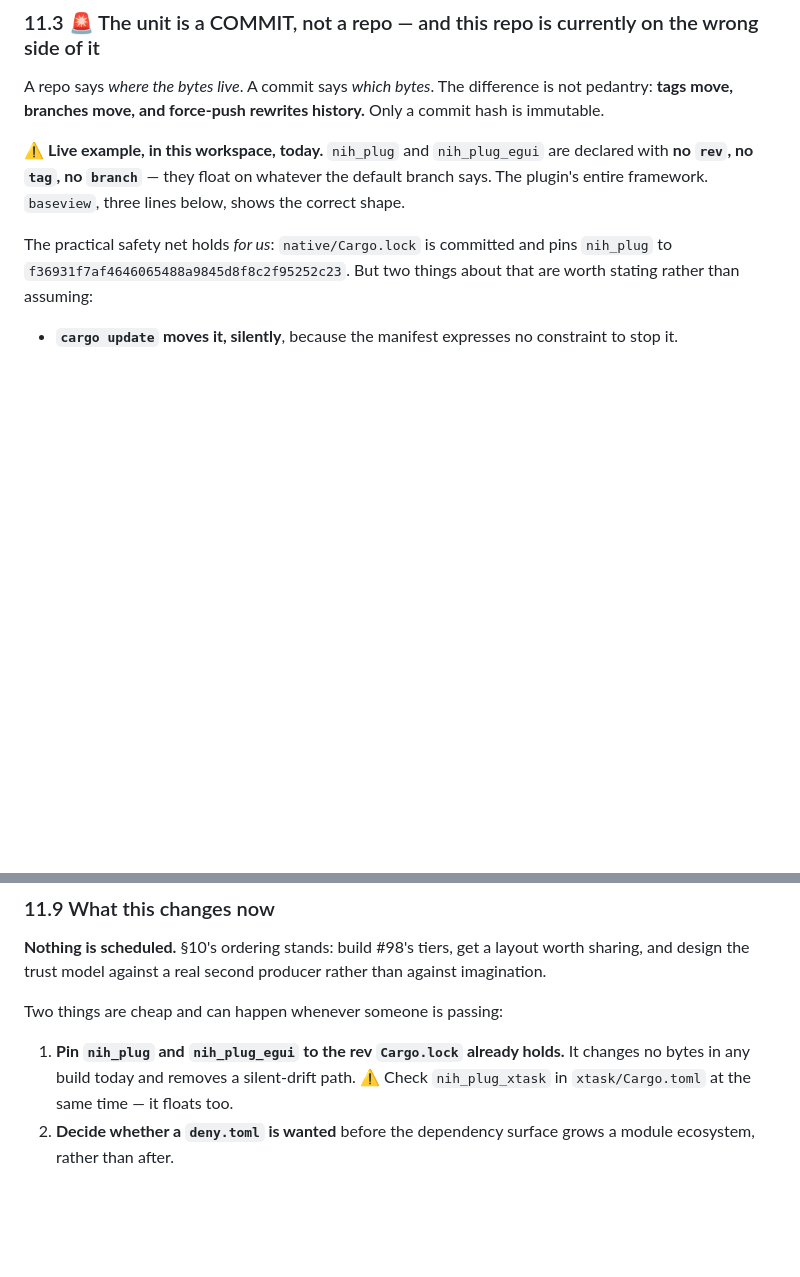
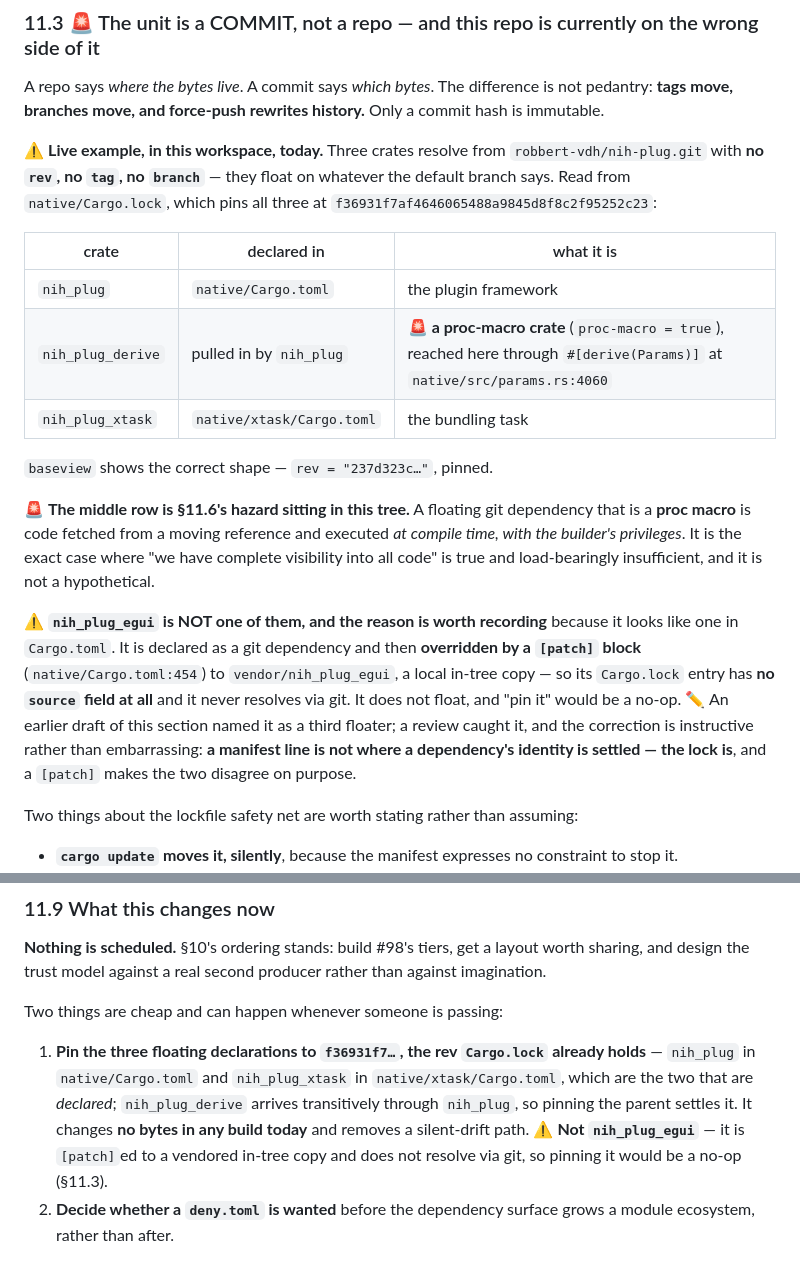
Before and after one commit to organonart/organon, a Markdown page: doc/organon_modules_plan.md, 2 parts joined by grey strips. Rendered like a GitHub page; blank space fills up the shorter version.

Commit message:
Name the right three floaters, per review
The review caught a real error and the correction makes the section
sharper than the draft.

nih_plug_egui does NOT float. It is declared as a git dependency and then
overridden by a [patch] block at native/Cargo.toml:454 to
vendor/nih_plug_egui, a local in-tree copy -- so its Cargo.lock entry has no
source field and it never resolves via git. Pinning it would be a no-op.

The three crates that actually carry f36931f7 are nih_plug, nih_plug_xtask,
and nih_plug_derive. That last one is a proc-macro crate (proc-macro = true
upstream, reached here through #[derive(Params)] at native/src/params.rs:4060)
-- so section 11.6 hazard is not hypothetical: a floating git dependency that
executes at compile time with the builder privileges is sitting in this tree.

Section 11.3 now carries the three as a table, records why nih_plug_egui
looks like a floater and is not, and states the lesson: a manifest line is not
where a dependency identity is settled -- the lock is, and a [patch] makes the
two disagree on purpose. Section 11.9 recommendation is corrected to the two
declared floaters (the third is transitive) and the path nit
xtask/Cargo.toml -> native/xtask/Cargo.toml is fixed.

Co-Authored-By: Claude Opus 5 <noreply@anthropic.com>

```diff
--- a/doc/organon_modules_plan.md
+++ b/doc/organon_modules_plan.md
@@ -428,13 +428,34 @@ A repo says *where the bytes live*. A commit says *which bytes*. The difference
 pedantry: **tags move, branches move, and force-push rewrites history.** Only a commit hash is
 immutable.
 
-⚠️ **Live example, in this workspace, today.** `nih_plug` and `nih_plug_egui` are declared with
-**no `rev`, no `tag`, no `branch`** — they float on whatever the default branch says. The
-plugin's entire framework. `baseview`, three lines below, shows the correct shape.
+⚠️ **Live example, in this workspace, today.** Three crates resolve from
+`robbert-vdh/nih-plug.git` with **no `rev`, no `tag`, no `branch`** — they float on whatever the
+default branch says. Read from `native/Cargo.lock`, which pins all three at
+`f36931f7af4646065488a9845d8f8c2f95252c23`:
 
-The practical safety net holds *for us*: `native/Cargo.lock` is committed and pins
-`nih_plug` to `f36931f7af4646065488a9845d8f8c2f95252c23`. But two things about that are worth
-stating rather than assuming:
+| crate | declared in | what it is |
+|---|---|---|
+| `nih_plug` | `native/Cargo.toml` | the plugin framework |
+| `nih_plug_derive` | pulled in by `nih_plug` | 🚨 **a proc-macro crate** (`proc-macro = true`), reached here through `#[derive(Params)]` at `native/src/params.rs:4060` |
+| `nih_plug_xtask` | `native/xtask/Cargo.toml` | the bundling task |
+
+`baseview` shows the correct shape — `rev = "237d323c…"`, pinned.
+
+🚨 **The middle row is §11.6's hazard sitting in this tree.** A floating git dependency that is
+a **proc macro** is code fetched from a moving reference and executed *at compile time, with the
+builder's privileges*. It is the exact case where "we have complete visibility into all code"
+is true and load-bearingly insufficient, and it is not a hypothetical.
+
+⚠️ **`nih_plug_egui` is NOT one of them, and the reason is worth recording** because it looks
+like one in `Cargo.toml`. It is declared as a git dependency and then **overridden by a
+`[patch]` block** (`native/Cargo.toml:454`) to `vendor/nih_plug_egui`, a local in-tree copy — so
+its `Cargo.lock` entry has **no `source` field at all** and it never resolves via git. It does
+not float, and "pin it" would be a no-op. ✏️ An earlier draft of this section named it as a
+third floater; a review caught it, and the correction is instructive rather than embarrassing:
+**a manifest line is not where a dependency's identity is settled — the lock is**, and a
+`[patch]` makes the two disagree on purpose.
+
+Two things about the lockfile safety net are worth stating rather than assuming:
 
 - **`cargo update` moves it, silently**, because the manifest expresses no constraint to stop it.
 - **A lockfile does not protect a consumer.** Cargo ignores a dependency's lockfile, so the
@@ -531,8 +552,11 @@ and design the trust model against a real second producer rather than against im
 
 Two things are cheap and can happen whenever someone is passing:
 
-1. **Pin `nih_plug` and `nih_plug_egui` to the rev `Cargo.lock` already holds.** It changes no
-   bytes in any build today and removes a silent-drift path. ⚠️ Check `nih_plug_xtask` in
-   `xtask/Cargo.toml` at the same time — it floats too.
+1. **Pin the three floating declarations to `f36931f7…`, the rev `Cargo.lock` already holds** —
+   `nih_plug` in `native/Cargo.toml` and `nih_plug_xtask` in `native/xtask/Cargo.toml`, which are
+   the two that are *declared*; `nih_plug_derive` arrives transitively through `nih_plug`, so
+   pinning the parent settles it. It changes **no bytes in any build today** and removes a
+   silent-drift path. ⚠️ **Not `nih_plug_egui`** — it is `[patch]`ed to a vendored in-tree copy
+   and does not resolve via git, so pinning it would be a no-op (§11.3).
 2. **Decide whether a `deny.toml` is wanted** before the dependency surface grows a module
    ecosystem, rather than after.
```
Also changed, not shown: changelog.d/2026-08-20-doc-trust-unit-is-a-commit.md (+19 -7 lines).
